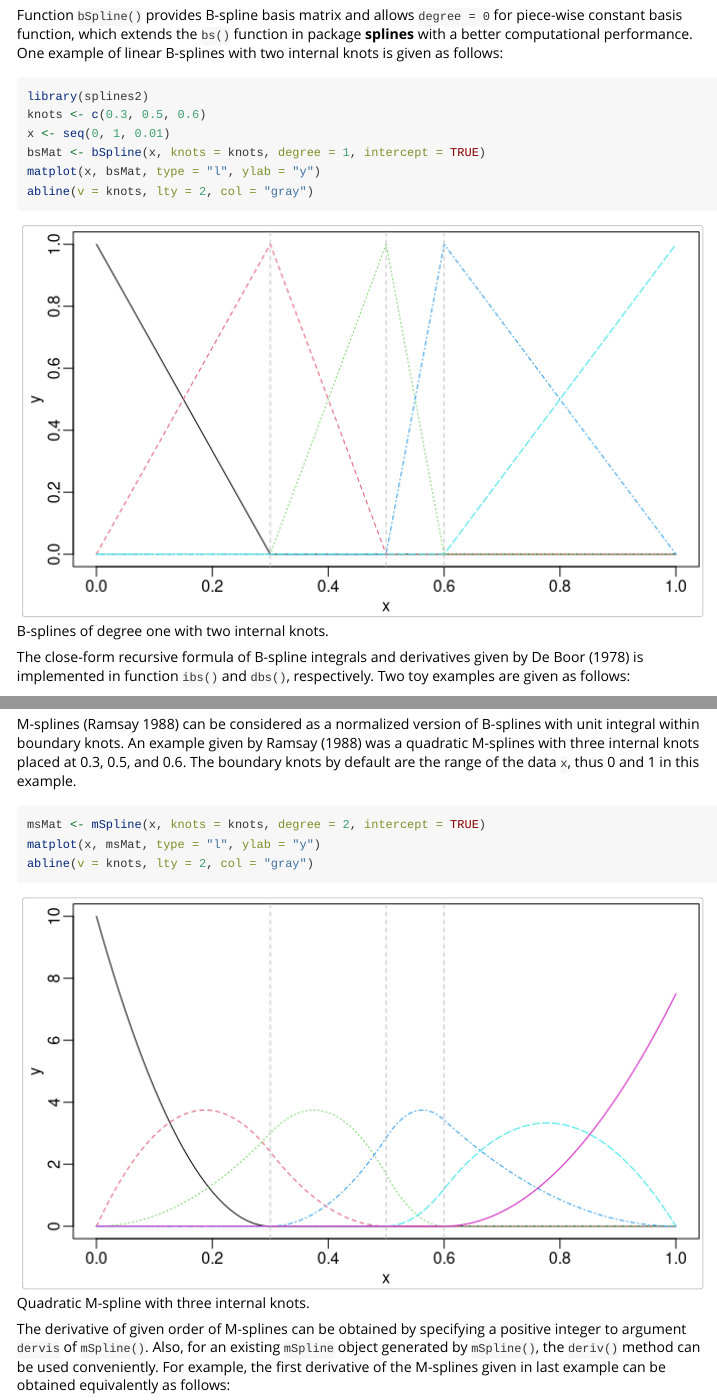
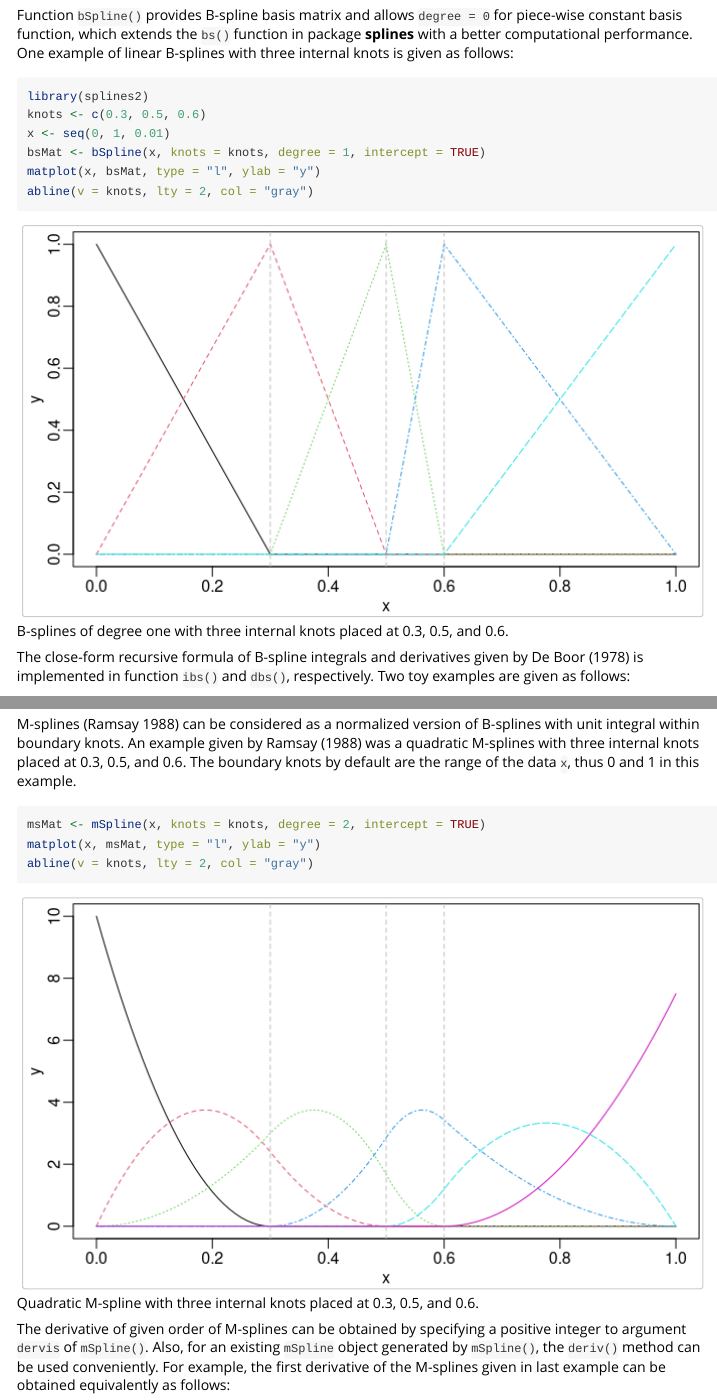
Before and after one commit to wenjie2wang/splines2, an R Markdown document (vignettes/splines2-intro.Rmd): the page in a window 1100 px wide, from 620 px down, and a second part further down, joined at a grey line. Rendered offline with R 4.5, knitr and Pandoc, with nearby package versions.

Commit message:
Fix typos in intro vignette

````diff
--- a/vignettes/splines2-intro.Rmd
+++ b/vignettes/splines2-intro.Rmd
@@ -54,9 +54,9 @@ available in the package manual and thus will not be discussed.
 Function `bSpline()` provides B-spline basis matrix and allows `degree = 0` for
 piece-wise constant basis function, which extends the `bs()` function in package
 **splines** with a better computational performance.  One example of linear
-B-splines with two internal knots is given as follows:
+B-splines with three internal knots is given as follows:
 
-```{r bSpline, fig.cap="B-splines of degree one with two internal knots."}
+```{r bSpline, fig.cap="B-splines of degree one with three internal knots placed at 0.3, 0.5, and 0.6."}
 library(splines2)
 knots <- c(0.3, 0.5, 0.6)
 x <- seq(0, 1, 0.01)
@@ -109,7 +109,7 @@ at 0.3, 0.5, and 0.6. The boundary knots by default are the range of the data
 par(mfrow = c(1, 1))
 ```
 
-```{r mSpline, fig.cap = "Quadratic M-spline with three internal knots."}
+```{r mSpline, fig.cap = "Quadratic M-spline with three internal knots placed at 0.3, 0.5, and 0.6."}
 msMat <- mSpline(x, knots = knots, degree = 2, intercept = TRUE)
 matplot(x, msMat, type = "l", ylab = "y")
 abline(v = knots, lty = 2, col = "gray")
````
Also changed, not shown: vignettes/splines2-intro.Rmd (4 more changed lines).
